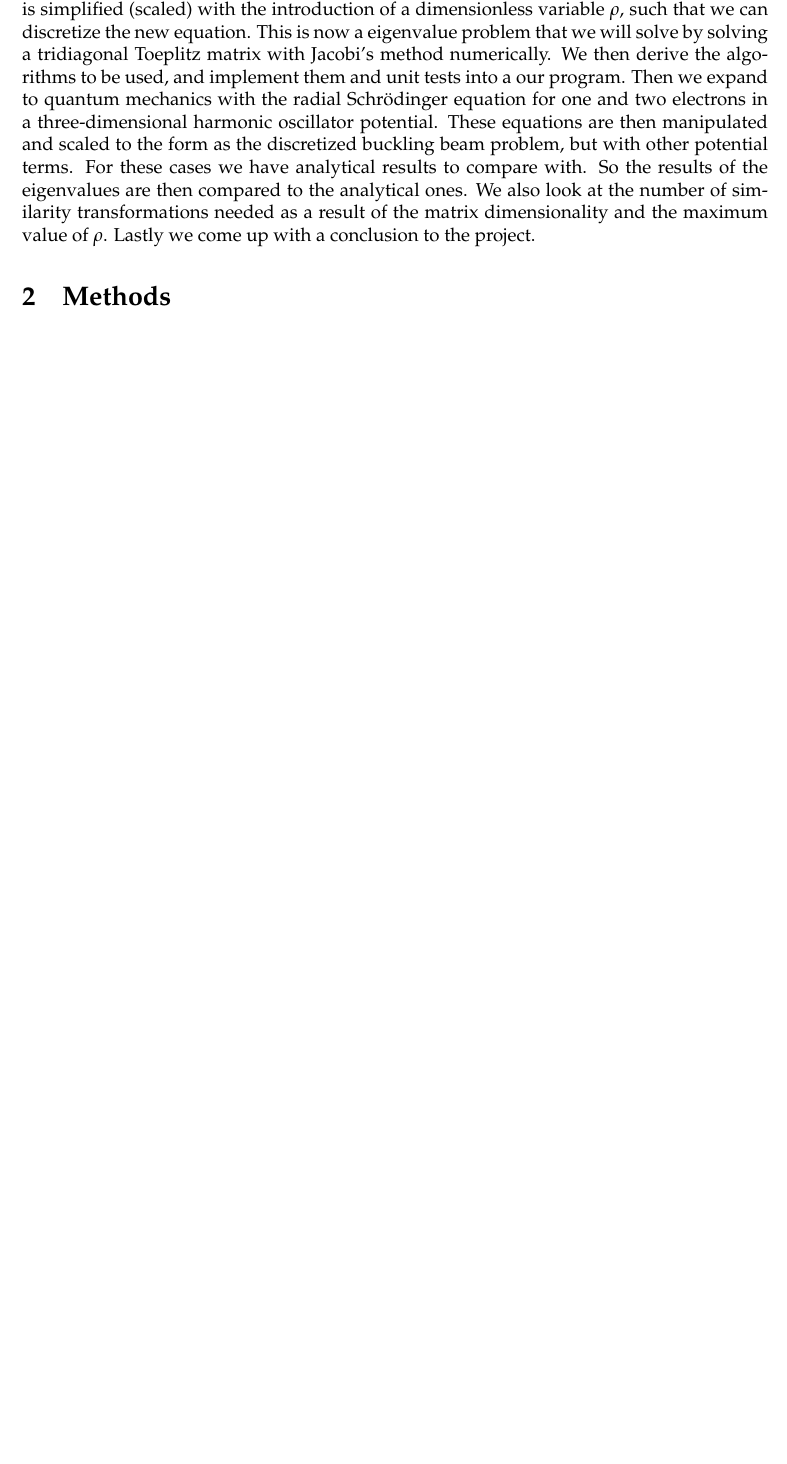
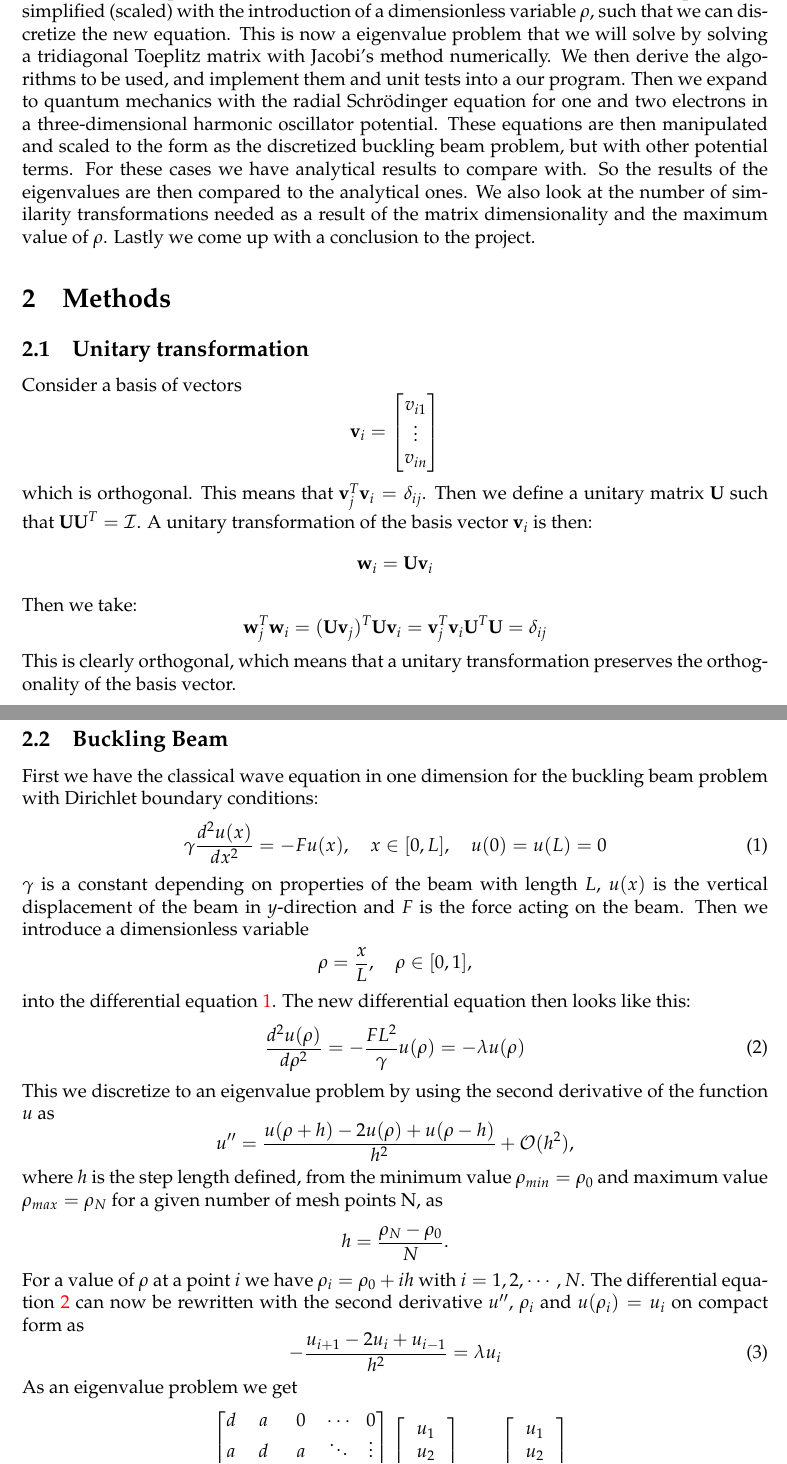
Before and after one commit to krilangs/FYS4150, a LaTeX paper (Project2/Report/Report_proj2.tex): part of page 2 of 2 before the commit and two parts of pages 2 and 3 of 4 after it, the two joined at a grey line, cut so that both start at the same text, the shorter picture padded with empty space. Compiled offline with pdfLaTeX.

Commit message:
Update Report_proj2.tex

```diff
--- a/Project2/Report/Report_proj2.tex
+++ b/Project2/Report/Report_proj2.tex
@@ -53,6 +53,60 @@ A hot topic in todays physics is what we call quantum dots where we look at elec
 
 In our case we will use methods from linear algebra and look at eigenvalue problems. These are widely used to solve physical problems, so to understand how they work and how they are solved is important. Another powerful tool is to scale the equations. This means that we can solve an equation for one case, and then scale the equation to be able to solve it for another. This is one of the steps that we do in this project where we start with the wave equation for a buckling beam in one dimension, and then expand for a quantum mechanics case with the Schrödinger equation for the one and two electrons (quantum dots) in three dimensions case.
 
-In the methods section we look at the theory we use and the implementation of the algorithms. We start with the buckling beam which is fastened in both ends, such that we know the end points with Dirichlet boundary conditions. The differential equations is simplified (scaled) with the introduction of a dimensionless variable $\rho$, such that we can discretize the new equation. This is now a eigenvalue problem that we will solve by solving a tridiagonal Toeplitz matrix with Jacobi's method numerically. We then derive the algorithms to be used, and implement them and unit tests into a our program. Then we expand to quantum mechanics with the radial Schrödinger equation for one and two electrons in a three-dimensional harmonic oscillator potential. These equations are then manipulated and scaled to the form as the discretized buckling beam problem, but with other potential terms. For these cases we have analytical results to compare with. So the results of the eigenvalues are then compared to the analytical ones. We also look at the number of similarity transformations needed as a result of the matrix dimensionality and the maximum value of $\rho$. Lastly we come up with a conclusion to the project.
+In the methods section we look at the theory we use and the implementation of the algorithms. We start with the buckling beam which is fastened in both ends, such that we know the endpoints with Dirichlet boundary conditions. The differential equations is simplified (scaled) with the introduction of a dimensionless variable $\rho$, such that we can discretize the new equation. This is now a eigenvalue problem that we will solve by solving a tridiagonal Toeplitz matrix with Jacobi's method numerically. We then derive the algorithms to be used, and implement them and unit tests into a our program. Then we expand to quantum mechanics with the radial Schrödinger equation for one and two electrons in a three-dimensional harmonic oscillator potential. These equations are then manipulated and scaled to the form as the discretized buckling beam problem, but with other potential terms. For these cases we have analytical results to compare with. So the results of the eigenvalues are then compared to the analytical ones. We also look at the number of similarity transformations needed as a result of the matrix dimensionality and the maximum value of $\rho$. Lastly we come up with a conclusion to the project.
 
 \section{Methods}
+\subsection{Unitary transformation}
+Consider a basis of vectors
+\[\textbf{v}_i = \begin{bmatrix}
+v_{i1}\\
+\vdots\\
+v_{in}
+\end{bmatrix}\]
+which is orthogonal. This means that $\textbf{v}_j^T\textbf{v}_i=\delta_{ij}$. Then we define a unitary matrix $\textbf{U}$ such that $\textbf{U}\textbf{U}^T=\mathcal{I}$. A unitary transformation of the basis vector \textbf{v}$_i$ is then:
+\begin{equation*}
+\textbf{w}_i=\textbf{U}\textbf{v}_i
+\end{equation*}
+Then we take:
+\begin{equation*}
+\textbf{w}^T_j\textbf{w}_i=(\textbf{U}\textbf{v}_j)^T\textbf{U}\textbf{v}_i=\textbf{v}_j^T\textbf{v}_i\textbf{U}^T\textbf{U}=\delta_{ij}
+\end{equation*}
+This is clearly orthogonal, which means that a unitary transformation preserves the orthogonality of the basis vector.
+
+
+\subsection{Buckling Beam}
+\label{sect:Beam}
+First we have the classical wave equation in one dimension for the buckling beam problem with Dirichlet boundary conditions:
+\begin{equation}
+\label{eq:beam}
+\gamma\frac{d^2u(x)}{dx^2}=-Fu(x), \quad x\in[0,L], \quad u(0)=u(L)=0
+\end{equation}
+$\gamma$ is a constant depending on properties of the beam with length $L$, $u(x)$ is the vertical displacement of the beam in $y$-direction and $F$ is the force acting on the beam. Then we introduce a dimensionless variable
+\begin{equation*}
+\rho=\frac{x}{L},\quad \rho\in[0,1],
+\end{equation*}
+into the differential equation \ref{eq:beam}. The new differential equation then looks like this:
+\begin{equation}
+\label{eq:beam_scale}
+\frac{d^2u(\rho)}{d\rho^2}=-\frac{FL^2}{\gamma}u(\rho)=-\lambda u(\rho)
+\end{equation}
+This we discretize to an eigenvalue problem by using the second derivative of the function $u$ as
+\begin{equation*}
+\label{eq:u_2deriv}
+u^{\prime\prime}=\frac{u(\rho+h)-2u(\rho)+u(\rho-h)}{h^2}+\mathcal{O}(h^2),
+\end{equation*}
+where $h$ is the step length defined, from the minimum value $\rho_{min}=\rho_0$ and maximum value $\rho_{max}=\rho_N$ for a given number of mesh points N, as
+\begin{equation*}
+h = \frac{\rho_N-\rho_0}{N}.
+\end{equation*}
+For a value of $\rho$ at a point $i$ we have $\rho_i=\rho_0+ih$ with $i=1,2,\cdots,N$. The differential equation \ref{eq:beam_scale} can now be rewritten with the second derivative $u^{\prime\prime}$, $\rho_i$ and $u(\rho_i)=u_i$ on compact form as
+\begin{equation}
+\label{eq:beam_discr}
+-\frac{u_{i+1}-2u_i+u_{i-1}}{h^2}=\lambda u_i
+\end{equation}
+As an eigenvalue problem we get
+\begin{equation}
+\label{eq:eigen_prob}
+\begin{bmatrix}
+d & a & 0 & \cdots & 0\\
+a & d & a &\ddots & \vdots\\
@@ -58,0 +118,3 @@ In the methods section we look at the theory we use and the implementation of th
+u_1\\
+u_2\\
+\vdots\\
@@ -58,0 +125,3 @@ In the methods section we look at the theory we use and the implementation of th
+u_1\\
+u_2\\
+\vdots\\
@@ -58,0 +131 @@ In the methods section we look at the theory we use and the implementation of th
+\end{equation}
```
Also changed, not shown: Project2/Report/Report_proj2.tex (20 more changed lines).
